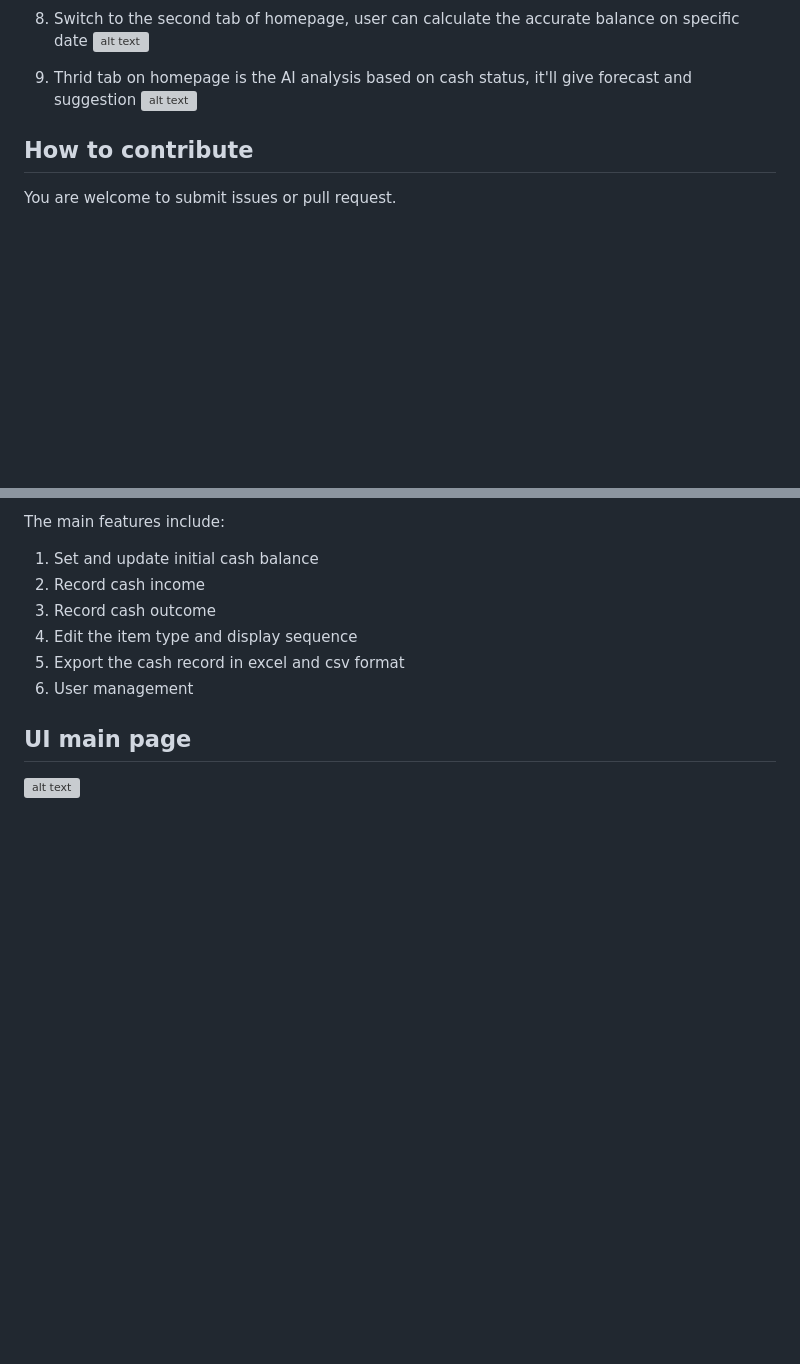
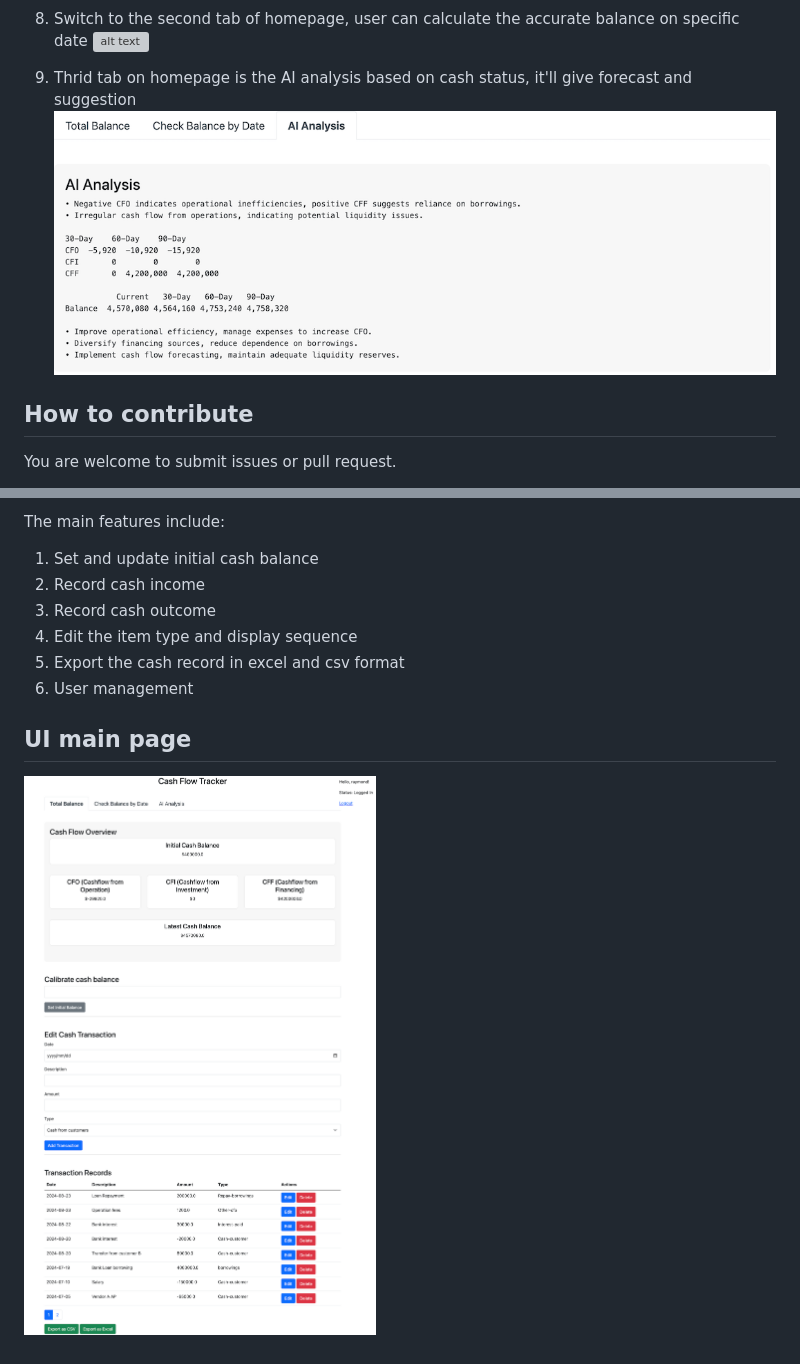
Before and after one commit to raymond0208/CashCatalyst, a Markdown page: README.md, 2 parts joined by grey strips. Rendered like a GitHub page; blank space fills up the shorter version; grey boxes are pictures that could not be loaded.

```diff
--- a/README.md
+++ b/README.md
@@ -59,7 +59,7 @@ The tool is using SQLite database, you can switch to other databases if your req
 ![alt text](balancebydate.png)
 
 9. Thrid tab on homepage is the AI analysis based on cash status, it'll give forecast and suggestion
-![alt text](aianalysis.png)
+![alt text](static/images/aianalysis.png)
 
 ## How to contribute
 You are welcome to submit issues or pull request.
@@ -116,4 +116,4 @@ The main features include:
 6. User management
 
 ## UI main page
-![alt text](UI-main.png)
+![alt text](static/images/UI-main.png)
```
Also changed, not shown: other parts of README.md (+6 -6 lines).
